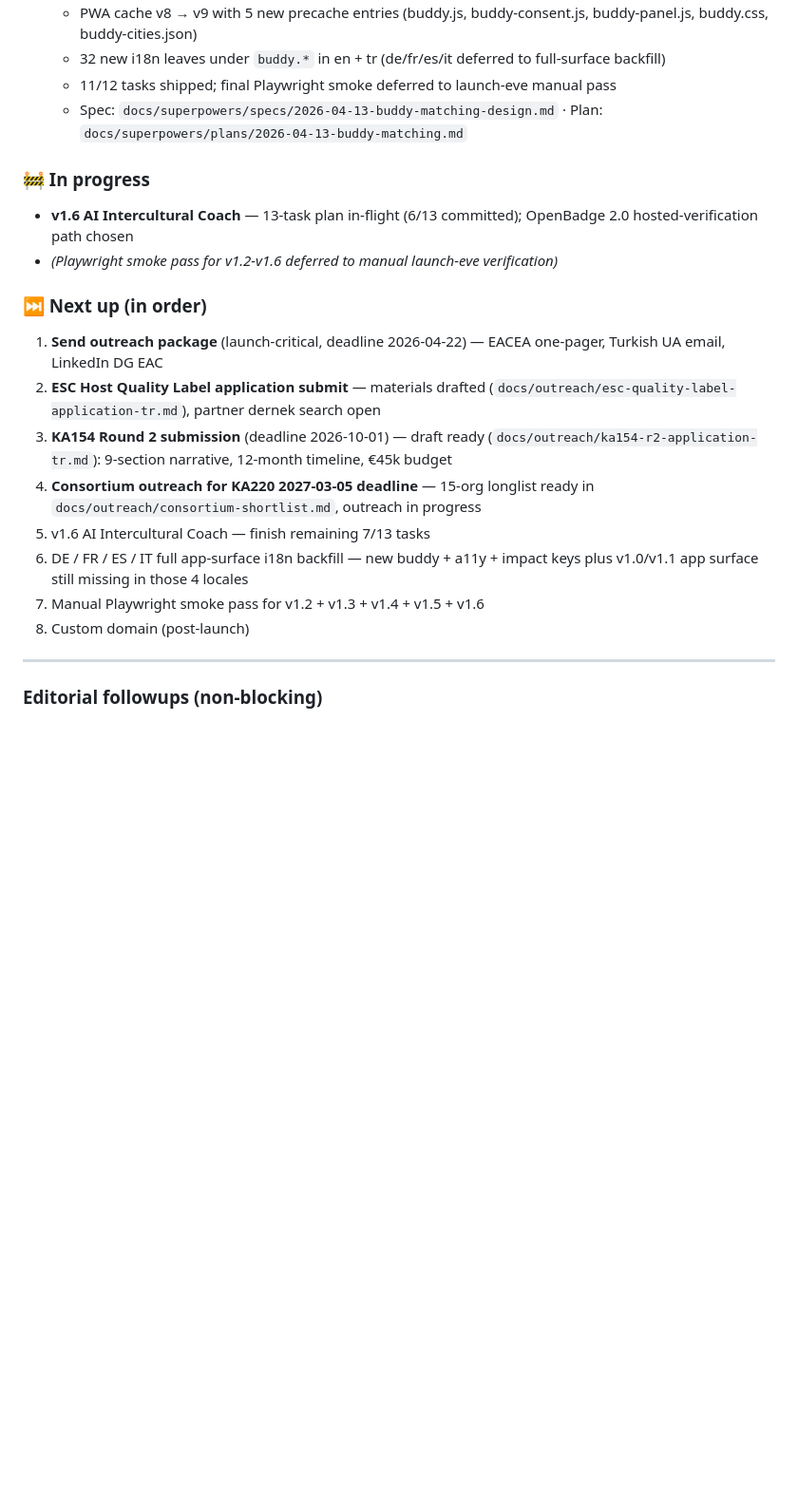
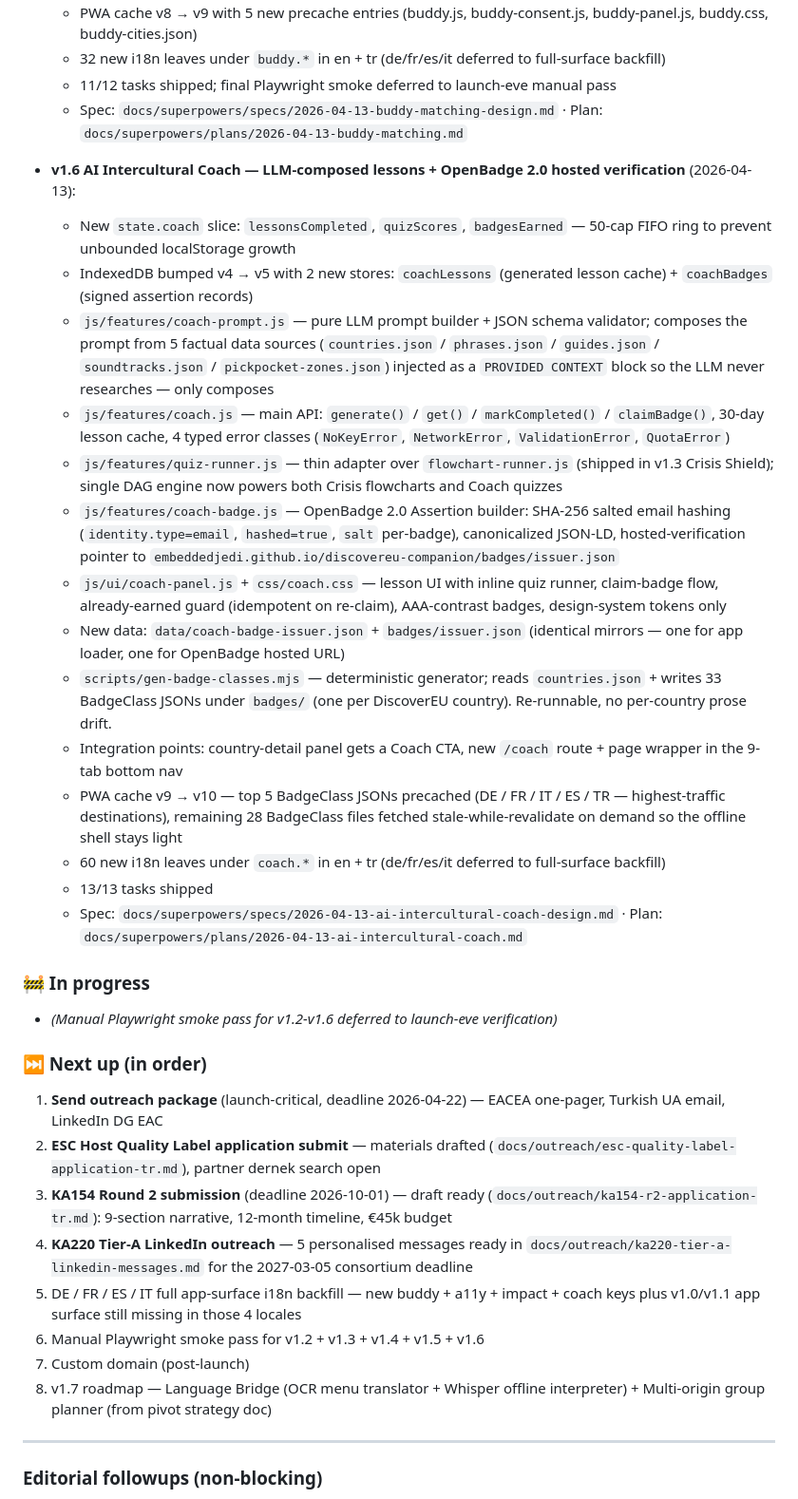
Before and after one commit to embeddedJedi/discovereu-companion, a Markdown page: PROGRESS.md, the part around one of its changes. Shown at 95% size. Rendered like a GitHub page; blank space fills up the shorter version.

Commit message:
docs(v1.6 + session): AI Coach shipped + session summary
Co-Authored-By: Claude Opus 4.6 (1M context) <noreply@anthropic.com>

```diff
--- a/PROGRESS.md
+++ b/PROGRESS.md
@@ -447,19 +447,34 @@ All loaded with SRI hashes (to add in Phase 1).
   - 11/12 tasks shipped; final Playwright smoke deferred to launch-eve manual pass
   - Spec: `docs/superpowers/specs/2026-04-13-buddy-matching-design.md` · Plan: `docs/superpowers/plans/2026-04-13-buddy-matching.md`
 
+- **v1.6 AI Intercultural Coach — LLM-composed lessons + OpenBadge 2.0 hosted verification** (2026-04-13):
+  - New `state.coach` slice: `lessonsCompleted`, `quizScores`, `badgesEarned` — 50-cap FIFO ring to prevent unbounded localStorage growth
+  - IndexedDB bumped v4 → v5 with 2 new stores: `coachLessons` (generated lesson cache) + `coachBadges` (signed assertion records)
+  - `js/features/coach-prompt.js` — pure LLM prompt builder + JSON schema validator; composes the prompt from 5 factual data sources (`countries.json` / `phrases.json` / `guides.json` / `soundtracks.json` / `pickpocket-zones.json`) injected as a `PROVIDED CONTEXT` block so the LLM never researches — only composes
+  - `js/features/coach.js` — main API: `generate()` / `get()` / `markCompleted()` / `claimBadge()`, 30-day lesson cache, 4 typed error classes (`NoKeyError`, `NetworkError`, `ValidationError`, `QuotaError`)
+  - `js/features/quiz-runner.js` — thin adapter over `flowchart-runner.js` (shipped in v1.3 Crisis Shield); single DAG engine now powers both Crisis flowcharts and Coach quizzes
+  - `js/features/coach-badge.js` — OpenBadge 2.0 Assertion builder: SHA-256 salted email hashing (`identity.type=email`, `hashed=true`, `salt` per-badge), canonicalized JSON-LD, hosted-verification pointer to `embeddedjedi.github.io/discovereu-companion/badges/issuer.json`
+  - `js/ui/coach-panel.js` + `css/coach.css` — lesson UI with inline quiz runner, claim-badge flow, already-earned guard (idempotent on re-claim), AAA-contrast badges, design-system tokens only
+  - New data: `data/coach-badge-issuer.json` + `badges/issuer.json` (identical mirrors — one for app loader, one for OpenBadge hosted URL)
+  - `scripts/gen-badge-classes.mjs` — deterministic generator; reads `countries.json` + writes 33 BadgeClass JSONs under `badges/` (one per DiscoverEU country). Re-runnable, no per-country prose drift.
+  - Integration points: country-detail panel gets a Coach CTA, new `/coach` route + page wrapper in the 9-tab bottom nav
+  - PWA cache v9 → v10 — top 5 BadgeClass JSONs precached (DE / FR / IT / ES / TR — highest-traffic destinations), remaining 28 BadgeClass files fetched stale-while-revalidate on demand so the offline shell stays light
+  - 60 new i18n leaves under `coach.*` in en + tr (de/fr/es/it deferred to full-surface backfill)
+  - 13/13 tasks shipped
+  - Spec: `docs/superpowers/specs/2026-04-13-ai-intercultural-coach-design.md` · Plan: `docs/superpowers/plans/2026-04-13-ai-intercultural-coach.md`
+
 ### 🚧 In progress
-- **v1.6 AI Intercultural Coach** — 13-task plan in-flight (6/13 committed); OpenBadge 2.0 hosted-verification path chosen
-- *(Playwright smoke pass for v1.2-v1.6 deferred to manual launch-eve verification)*
+- *(Manual Playwright smoke pass for v1.2-v1.6 deferred to launch-eve verification)*
 
 ### ⏭ Next up (in order)
 1. **Send outreach package** (launch-critical, deadline 2026-04-22) — EACEA one-pager, Turkish UA email, LinkedIn DG EAC
 2. **ESC Host Quality Label application submit** — materials drafted (`docs/outreach/esc-quality-label-application-tr.md`), partner dernek search open
 3. **KA154 Round 2 submission** (deadline 2026-10-01) — draft ready (`docs/outreach/ka154-r2-application-tr.md`): 9-section narrative, 12-month timeline, €45k budget
-4. **Consortium outreach for KA220 2027-03-05 deadline** — 15-org longlist ready in `docs/outreach/consortium-shortlist.md`, outreach in progress
-5. v1.6 AI Intercultural Coach — finish remaining 7/13 tasks
-6. DE / FR / ES / IT full app-surface i18n backfill — new buddy + a11y + impact keys plus v1.0/v1.1 app surface still missing in those 4 locales
-7. Manual Playwright smoke pass for v1.2 + v1.3 + v1.4 + v1.5 + v1.6
-8. Custom domain (post-launch)
+4. **KA220 Tier-A LinkedIn outreach** — 5 personalised messages ready in `docs/outreach/ka220-tier-a-linkedin-messages.md` for the 2027-03-05 consortium deadline
+5. DE / FR / ES / IT full app-surface i18n backfill — new buddy + a11y + impact + coach keys plus v1.0/v1.1 app surface still missing in those 4 locales
+6. Manual Playwright smoke pass for v1.2 + v1.3 + v1.4 + v1.5 + v1.6
+7. Custom domain (post-launch)
+8. v1.7 roadmap — Language Bridge (OCR menu translator + Whisper offline interpreter) + Multi-origin group planner (from pivot strategy doc)
 
 ---
 
```
Also changed, not shown: other parts of PROGRESS.md (+4 -0 lines), docs/session-summary-2026-04-13.md (added, +46 -0 lines).
